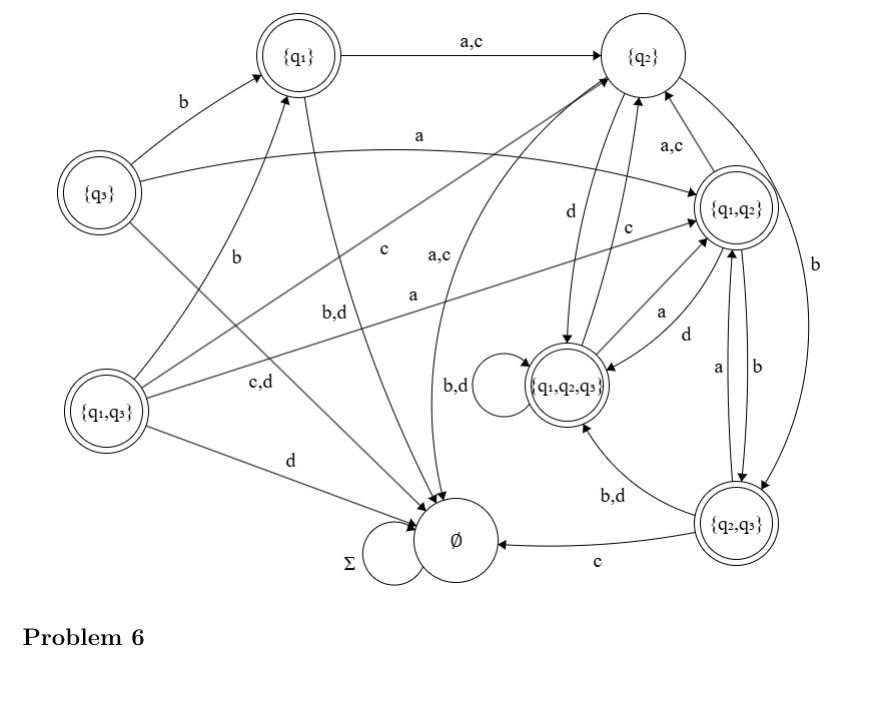
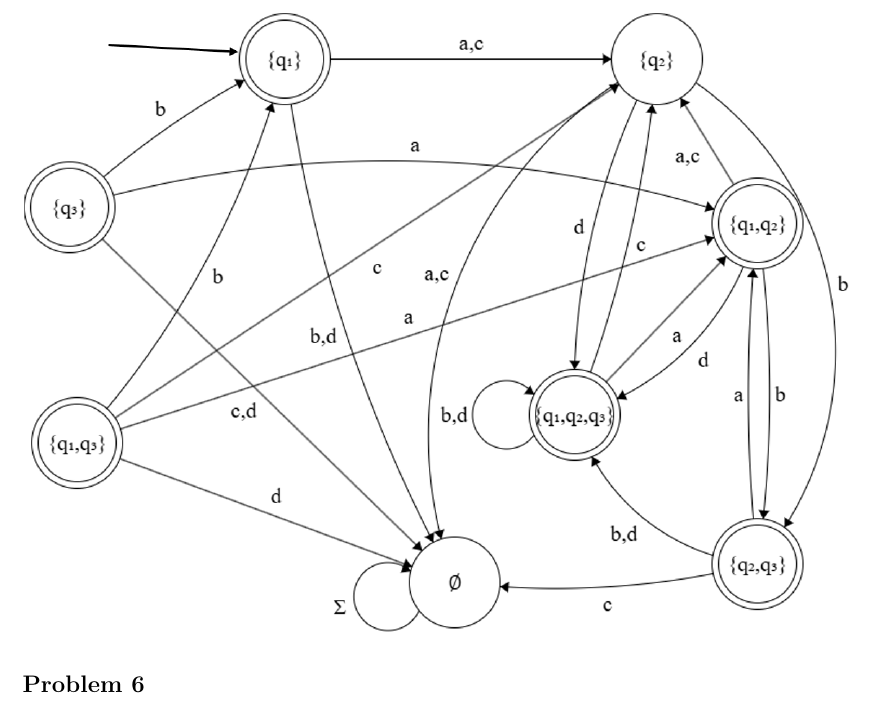
Before and after one commit to DRobinson4105/UCF, a LaTeX problem sheet (COT4210/exam1.tex): part of page 2 of 3, cut so that both start at the same text. Compiled offline with pdfLaTeX.

Commit message:
discrete

```diff
--- a/COT4210/exam1.tex
+++ b/COT4210/exam1.tex
@@ -46,7 +46,7 @@ Consider a string $s=a^p b^p a^p b^p a^p b^p\#a^p b^p a^p b^p\#a^p b^p$ in $L$ w
 \subsection*{Problem 5}
 
 \begin{center}
-    \includegraphics[scale=0.5]{exam1-2.png}
+    \includegraphics[scale=0.36]{exam1-2.png}
 \end{center}
 
 \subsection*{Problem 6}
```
Also changed, not shown: COT4210/exam1.pdf, COT4210/images/exam1-2.png, COT4210/images/exam1-3.png, COT4210/exam1.tex (2 more changed lines).
